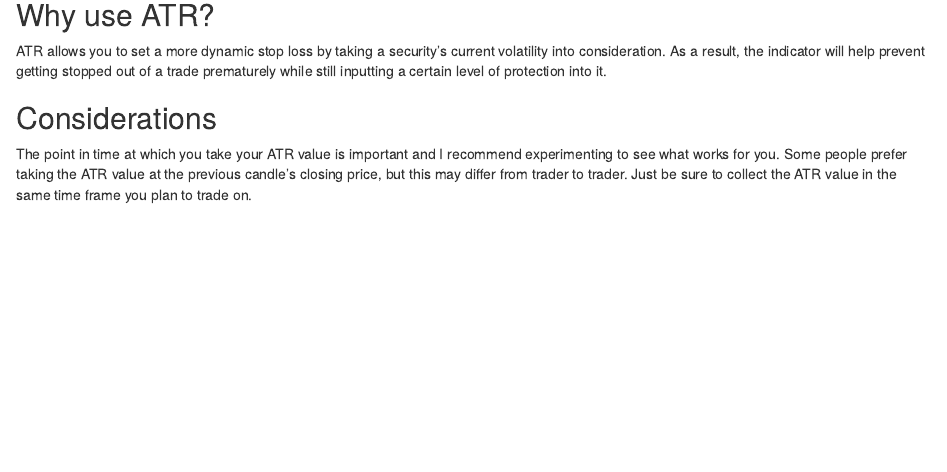
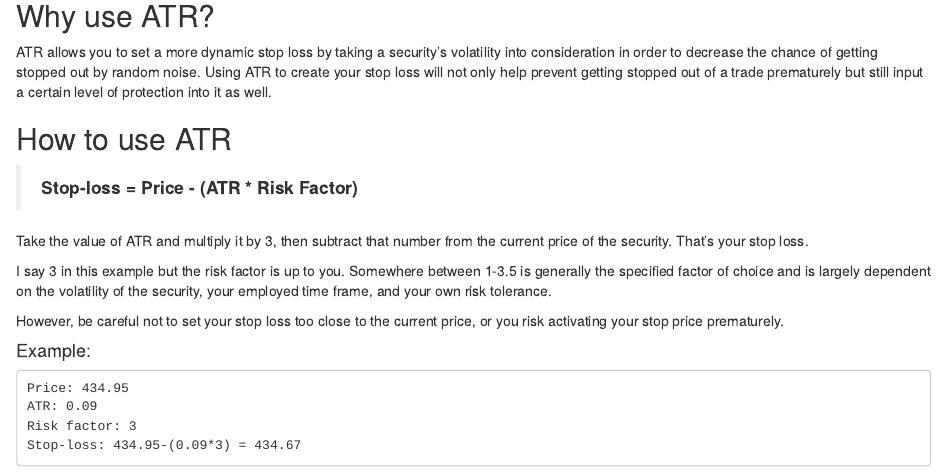
Before and after one commit to Mvanhuffel/DataBlog, an R Markdown document (content/post/2021-07-21-how-to-use-average-true-range-atr-as-a-stop-loss/index.Rmd): the page in a window 1100 px wide, from 810 px down before the commit and from 390 px down after it, so that both start at the same text. Rendered offline with R 4.5, knitr and Pandoc, with nearby package versions.

Commit message:
Edit post.

```diff
--- a/content/post/2021-07-21-how-to-use-average-true-range-atr-as-a-stop-loss/index.Rmd
+++ b/content/post/2021-07-21-how-to-use-average-true-range-atr-as-a-stop-loss/index.Rmd
@@ -29,6 +29,10 @@ Here's a previous of what the indicator can look like. As you can tell, the valu
 
 ![](images/Atrprev.png)
 
+## Why use ATR?
+
+ATR allows you to set a more dynamic stop loss by taking a security's volatility into consideration in order to decrease the chance of getting stopped out by random noise. Using ATR to create your stop loss will not only help prevent getting stopped out of a trade prematurely but still input a certain level of protection into it as well.
+
 ## How to use ATR
 
 > **Stop-loss = Price - (ATR * Risk Factor)**
@@ -53,11 +57,6 @@ Stop-loss: 434.95-(0.09*3) = 434.67
 
 Here the price of SPY is $434.95. Using the current value of ATR at the time, 0.09, we get a stop loss of $434.67.
 
-
-## Why use ATR?
-
-ATR allows you to set a more dynamic stop loss by taking a security's current volatility into consideration. As a result, the indicator will help prevent getting stopped out of a trade prematurely while still inputting a certain level of protection into it.
-
 ## Considerations
 
 The point in time at which you take your ATR value is important and I recommend experimenting to see what works for you. Some people prefer taking the ATR value at the previous candle's closing price, but this may differ from trader to trader. Just be sure to collect the ATR value in the same time frame you plan to trade on.
```
Also changed, not shown: content/post/2021-07-21-how-to-use-average-true-range-atr-as-a-stop-loss/index.html.
